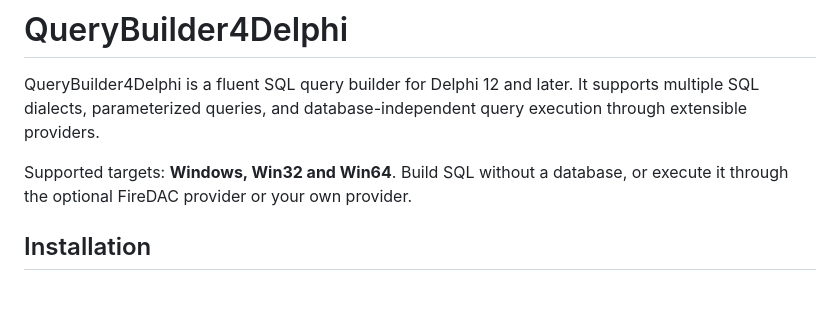
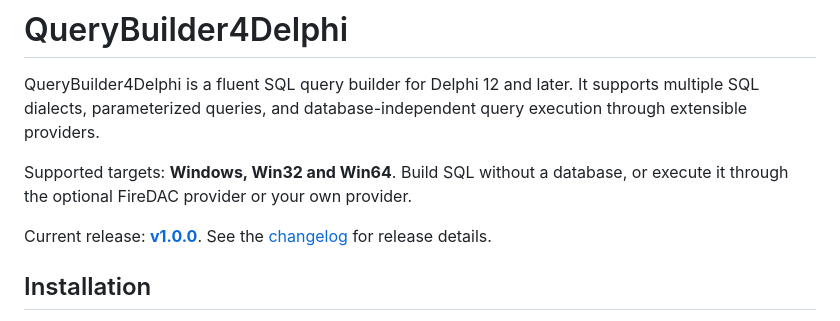
Before and after one commit to auchri/QueryBuilder4Delphi, a Markdown page: README.md, the part around the change. Rendered like a GitHub page; blank space fills up the shorter version.

Commit message:
docs: prepare first release v1.0.0

```diff
--- a/README.md
+++ b/README.md
@@ -4,6 +4,9 @@ QueryBuilder4Delphi is a fluent SQL query builder for Delphi 12 and later. It su
 
 Supported targets: **Windows, Win32 and Win64**. Build SQL without a database,
 or execute it through the optional FireDAC provider or your own provider.
+
+Current release: **[v1.0.0](https://github.com/auchri/QueryBuilder4Delphi/releases/tag/v1.0.0)**.
+See the [changelog](CHANGELOG.md) for release details.
 
 ## Installation
 
```
Also changed, not shown: CHANGELOG.md (added, +51 -0 lines).
